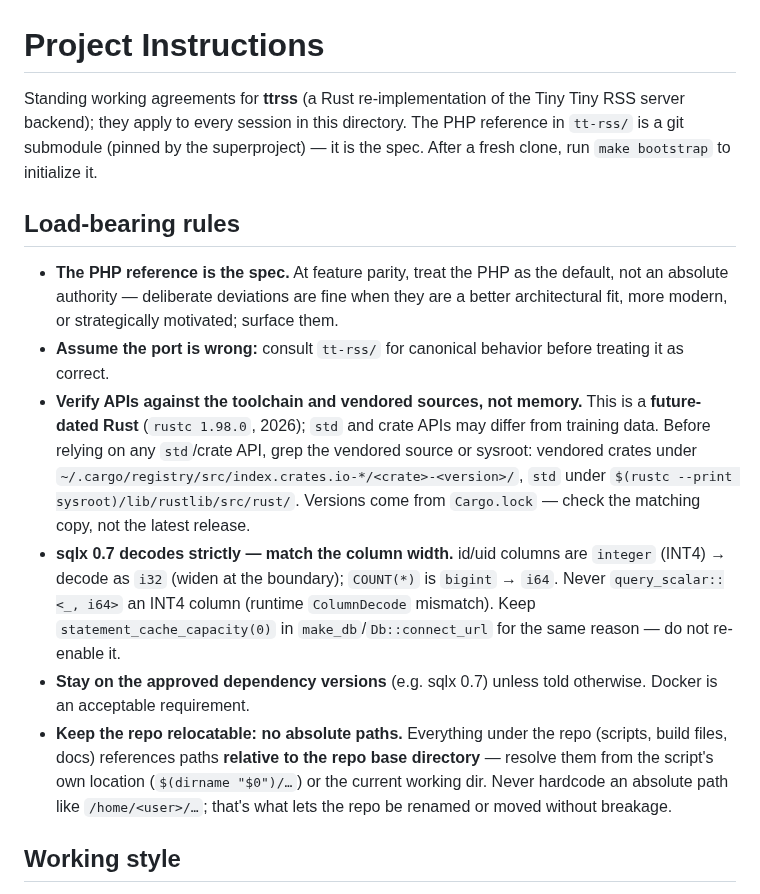
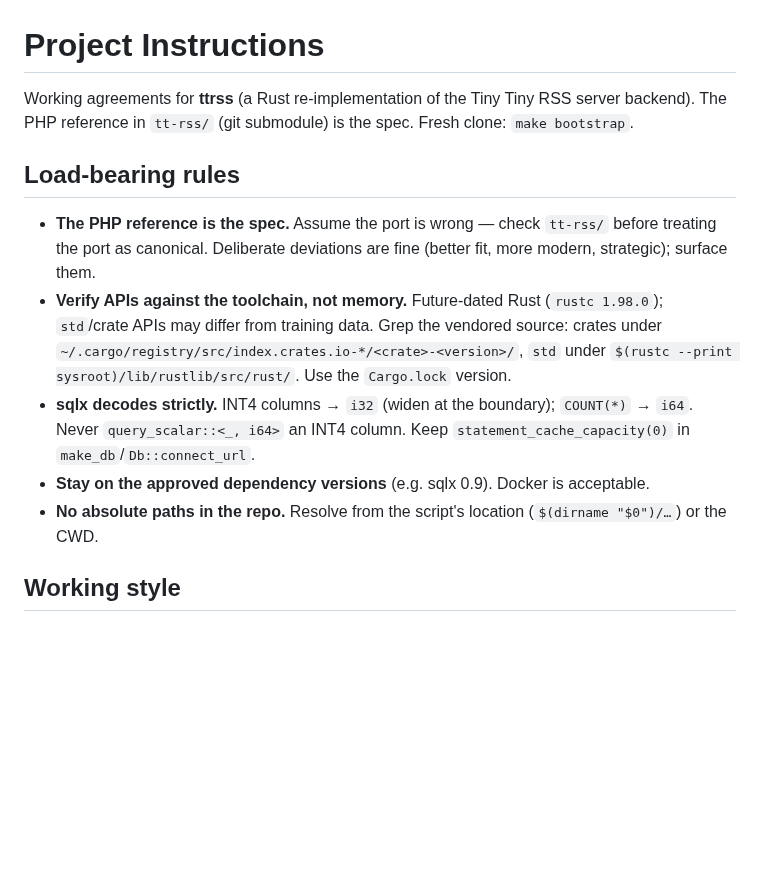
Before and after one commit to slydetector/ttrss-rust, a Markdown page: AGENTS.md, the part around one of its changes. Drawn GitHub-style; blank space fills up the shorter version.

```diff
--- a/AGENTS.md
+++ b/AGENTS.md
@@ -1,33 +1,14 @@
 # Project Instructions
 
-Standing working agreements for **ttrss** (a Rust re-implementation of the
-Tiny Tiny RSS server backend); they apply to every session in this directory.
-The PHP reference in `tt-rss/` is a git submodule (pinned by the superproject)
-— it is the spec. After a fresh clone, run `make bootstrap` to initialize it.
+Working agreements for **ttrss** (a Rust re-implementation of the Tiny Tiny RSS server backend). The PHP reference in `tt-rss/` (git submodule) is the spec. Fresh clone: `make bootstrap`.
 
 ## Load-bearing rules
 
-- **The PHP reference is the spec.** At feature parity, treat the PHP as the
-  default, not an absolute authority — deliberate deviations are fine when they
-  are a better architectural fit, more modern, or strategically motivated;
-  surface them.
-- **Assume the port is wrong:** consult `tt-rss/` for canonical behavior before
-  treating it as correct.
-- **Verify APIs against the toolchain and vendored sources, not memory.** This
-  is a **future-dated Rust** (`rustc 1.98.0`, 2026); `std` and crate APIs may
-  differ from training data. Before relying on any `std`/crate API, grep the
-  vendored source or sysroot: vendored crates under
-  `~/.cargo/registry/src/index.crates.io-*/<crate>-<version>/`, `std` under
-  `$(rustc --print sysroot)/lib/rustlib/src/rust/`. Versions come from
-  `Cargo.lock` — check the matching copy, not the latest release.
-- **sqlx 0.7 decodes strictly — match the column width.** id/uid columns are
-  `integer` (INT4) → decode as `i32` (widen at the boundary); `COUNT(*)` is
-  `bigint` → `i64`. Never `query_scalar::<_, i64>` an INT4 column (runtime
-  `ColumnDecode` mismatch). Keep `statement_cache_capacity(0)` in
-  `make_db`/`Db::connect_url` for the same reason — do not re-enable it.
-- **Stay on the approved dependency versions** (e.g. sqlx 0.7) unless told
-  otherwise. Docker is an acceptable requirement.
-- **Keep the repo relocatable: no absolute paths.** Everything under the repo (scripts, build files, docs) references paths **relative to the repo base directory** — resolve them from the script's own location (`$(dirname "$0")/…`) or the current working dir. Never hardcode an absolute path like `/home/<user>/…`; that's what lets the repo be renamed or moved without breakage.
+- **The PHP reference is the spec.** Assume the port is wrong — check `tt-rss/` before treating the port as canonical. Deliberate deviations are fine (better fit, more modern, strategic); surface them.
+- **Verify APIs against the toolchain, not memory.** Future-dated Rust (`rustc 1.98.0`); `std`/crate APIs may differ from training data. Grep the vendored source: crates under `~/.cargo/registry/src/index.crates.io-*/<crate>-<version>/`, `std` under `$(rustc --print sysroot)/lib/rustlib/src/rust/`. Use the `Cargo.lock` version.
+- **sqlx decodes strictly.** INT4 columns → `i32` (widen at the boundary); `COUNT(*)` → `i64`. Never `query_scalar::<_, i64>` an INT4 column. Keep `statement_cache_capacity(0)` in `make_db`/`Db::connect_url`.
+- **Stay on the approved dependency versions** (e.g. sqlx 0.9). Docker is acceptable.
+- **No absolute paths in the repo.** Resolve from the script's location (`$(dirname "$0")/…`) or the CWD.
 
 ## Working style
 
```
Also changed, not shown: other parts of AGENTS.md (+39 -112 lines).
